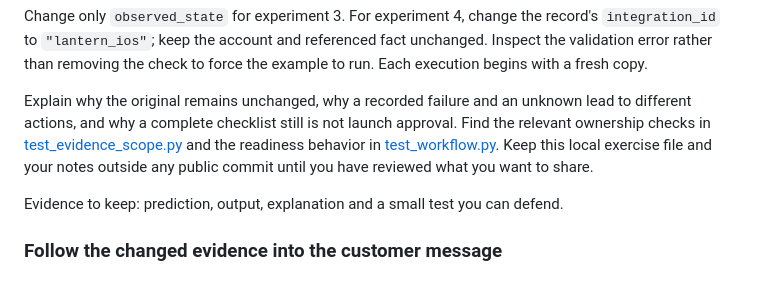
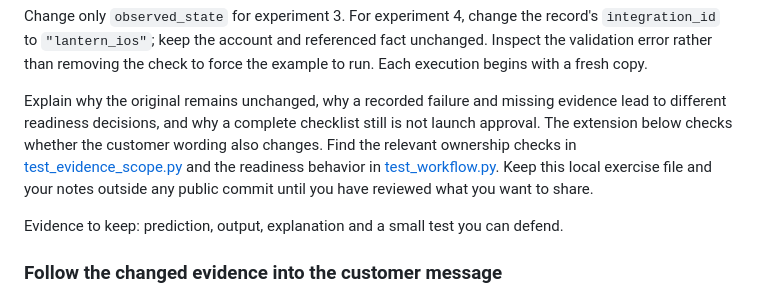
Before and after one commit to Yuchi-Wang02/csm-copilot, a Markdown page: docs/LEARNING.md, the part around the change. Rendered like a GitHub page.

Commit message:
Distinguish readiness decisions from follow-up wording in the exercise

```diff
--- a/docs/LEARNING.md
+++ b/docs/LEARNING.md
@@ -87,7 +87,7 @@ print("Original again:", original.check_readiness("meadow_ios")["decision"])
 
 Change only `observed_state` for experiment 3. For experiment 4, change the record's `integration_id` to `"lantern_ios"`; keep the account and referenced fact unchanged. Inspect the validation error rather than removing the check to force the example to run. Each execution begins with a fresh copy.
 
-Explain why the original remains unchanged, why a recorded failure and an unknown lead to different actions, and why a complete checklist still is not launch approval. Find the relevant ownership checks in [test_evidence_scope.py](../tests/test_evidence_scope.py) and the readiness behavior in [test_workflow.py](../tests/test_workflow.py). Keep this local exercise file and your notes outside any public commit until you have reviewed what you want to share.
+Explain why the original remains unchanged, why a recorded failure and missing evidence lead to different readiness decisions, and why a complete checklist still is not launch approval. The extension below checks whether the customer wording also changes. Find the relevant ownership checks in [test_evidence_scope.py](../tests/test_evidence_scope.py) and the readiness behavior in [test_workflow.py](../tests/test_workflow.py). Keep this local exercise file and your notes outside any public commit until you have reviewed what you want to share.
 
 Evidence to keep: prediction, output, explanation and a small test you can defend.
 
```
